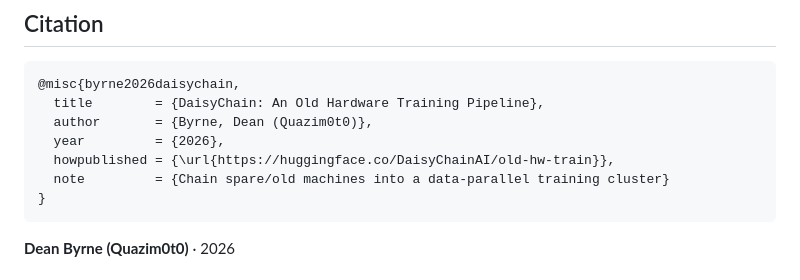
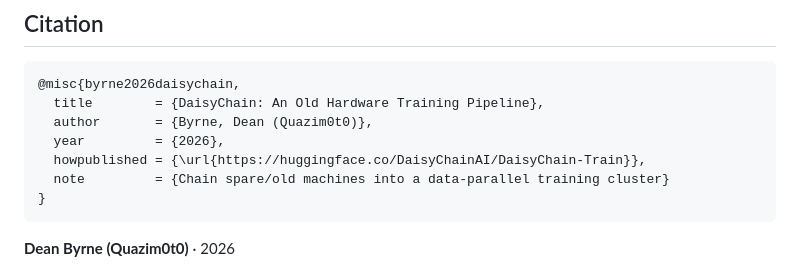
Before and after one commit to Cultinomics/DaisyChain-Train, a Markdown page: README.md, the part around one of its changes. GitHub-like rendering.

Commit message:
Rename to DaisyChain-Train; link GitHub

````diff
--- a/README.md
+++ b/README.md
@@ -148,7 +148,7 @@ on **Windows use Docker/WSL** (see LIMITS).
   title        = {DaisyChain: An Old Hardware Training Pipeline},
   author       = {Byrne, Dean (Quazim0t0)},
   year         = {2026},
-  howpublished = {\url{https://huggingface.co/DaisyChainAI/old-hw-train}},
+  howpublished = {\url{https://huggingface.co/DaisyChainAI/DaisyChain-Train}},
   note         = {Chain spare/old machines into a data-parallel training cluster}
 }
 ```
````
Also changed, not shown: other parts of README.md (+1 -1 lines).
